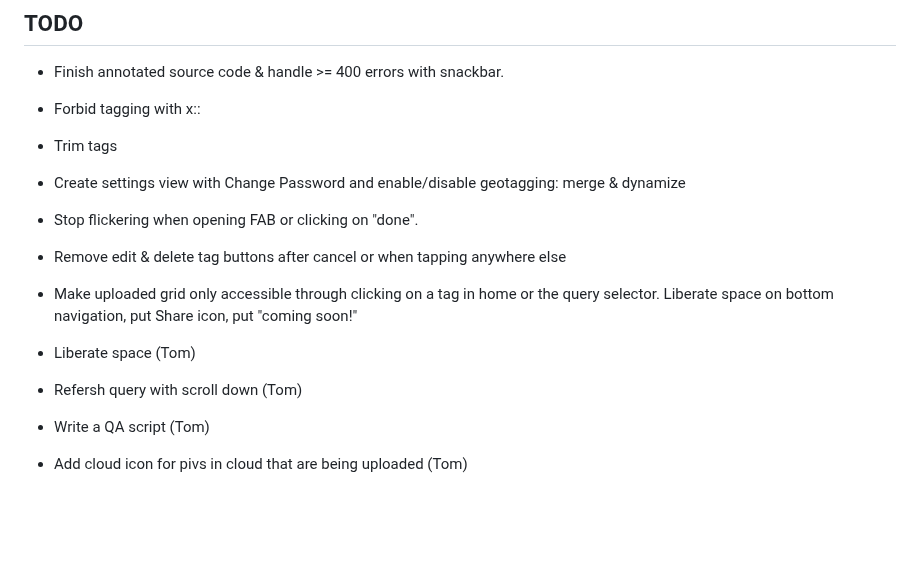
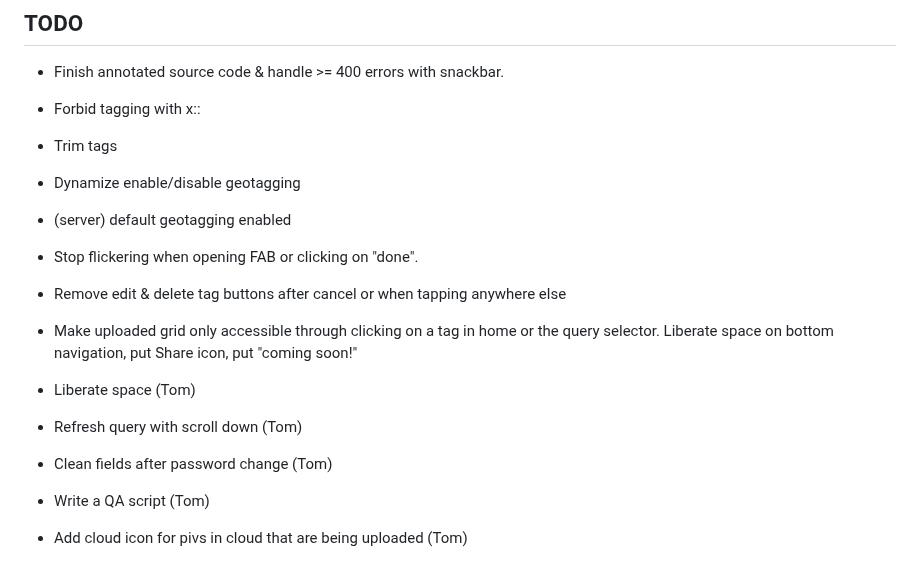
Before and after one commit to altocodenl/tagaway-mobile, a Markdown page: tagaway/lib/readme.md, the part around the change. GitHub-like rendering; blank space fills up the shorter version.

Commit message:
Update todos.

```diff
--- a/tagaway/lib/readme.md
+++ b/tagaway/lib/readme.md
@@ -5,13 +5,15 @@
 - Finish annotated source code & handle >= 400 errors with snackbar.
 - Forbid tagging with x::
 - Trim tags
-- Create settings view with Change Password and enable/disable geotagging: merge & dynamize
+- Dynamize enable/disable geotagging
+- (server) default geotagging enabled
 - Stop flickering when opening FAB or clicking on "done".
 - Remove edit & delete tag buttons after cancel or when tapping anywhere else
 - Make uploaded grid only accessible through clicking on a tag in home or the query selector. Liberate space on bottom navigation, put Share icon, put "coming soon!"
 
 - Liberate space (Tom)
-- Refersh query with scroll down (Tom)
+- Refresh query with scroll down (Tom)
+- Clean fields after password change (Tom)
 - Write a QA script (Tom)
 - Add cloud icon for pivs in cloud that are being uploaded (Tom)
 - Draggable selection (Tom)
```
